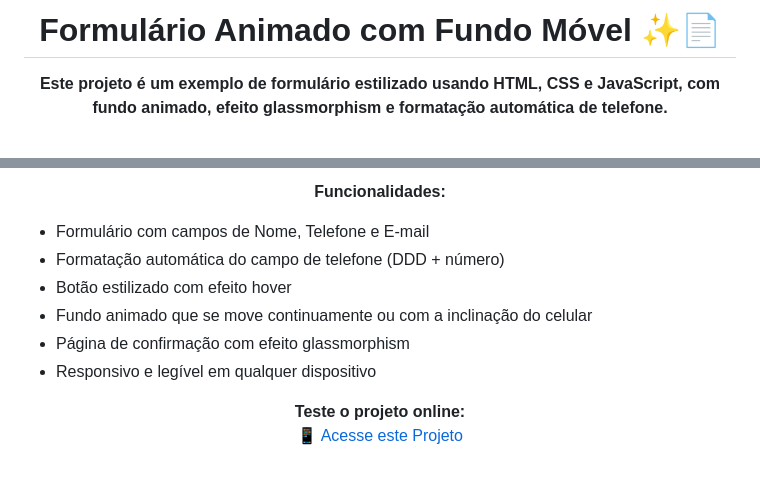
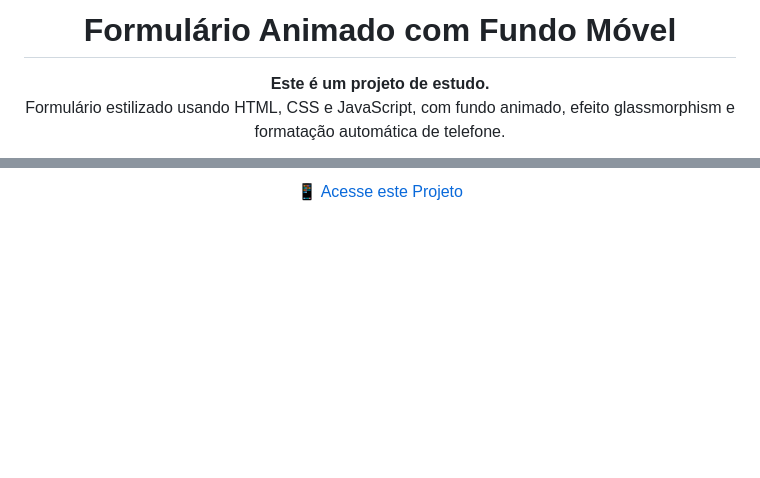
Before and after one commit to nathaliabaes/form, a Markdown page: README.md, 2 parts joined by grey strips. GitHub-like rendering; blank space fills up the shorter version.

Commit message:
form

```diff
--- a/README.md
+++ b/README.md
@@ -1,7 +1,7 @@
-<h1 align="center" style="font-weight: bold;">Formulário Animado com Fundo Móvel ✨📄</h1>
+<h1 align="center" style="font-weight: bold;">Formulário Animado com Fundo Móvel</h1>
 
 <p align="center">
-    <b>Este projeto é um exemplo de formulário estilizado usando HTML, CSS e JavaScript, com fundo animado, efeito glassmorphism e formatação automática de telefone.</b>
+    <strong>Este é um projeto de estudo.</strong> <br>Formulário estilizado usando HTML, CSS e JavaScript, com fundo animado, efeito glassmorphism e formatação automática de telefone.
 </p>
 
 <p align="center">
@@ -12,18 +9,5 @@
 </p>
 
 <p align="center">
-    <b>Funcionalidades:</b>
+    <a href="https://nathaliabaes.github.io/form/">📱 Acesse este Projeto</a>
 </p>
-<ul>
-    <li>Formulário com campos de Nome, Telefone e E-mail</li>
-    <li>Formatação automática do campo de telefone (DDD + número)</li>
-    <li>Botão estilizado com efeito hover</li>
-    <li>Fundo animado que se move continuamente ou com a inclinação do celular</li>
-    <li>Página de confirmação com efeito glassmorphism</li>
-    <li>Responsivo e legível em qualquer dispositivo</li>
-</ul>
-
-<p align="center">
-    <b>Teste o projeto online:</b><br>
-    <a href="https://nathaliabaes.github.io/seu-projeto/">📱 Acesse este Projeto</a>
-</p>
```
Also changed, not shown: other parts of README.md (+1 -4 lines), src/img/screenshot.png (added).
